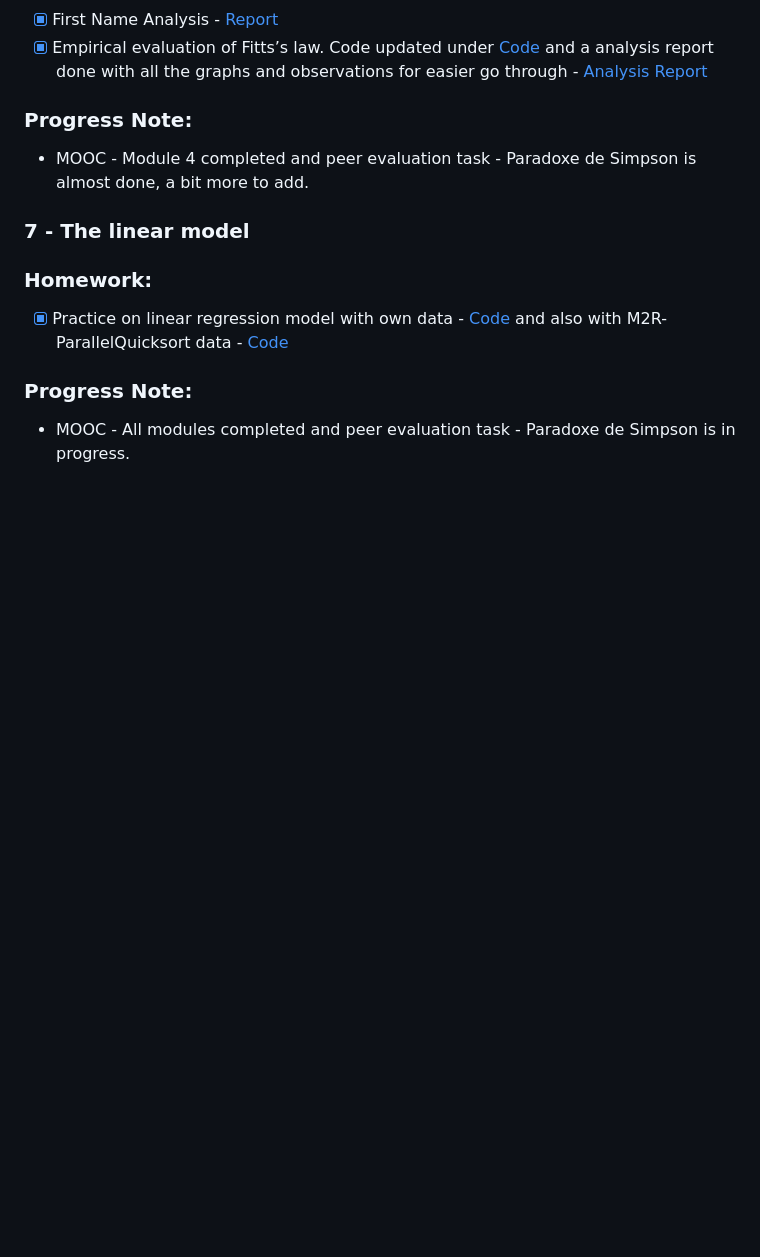
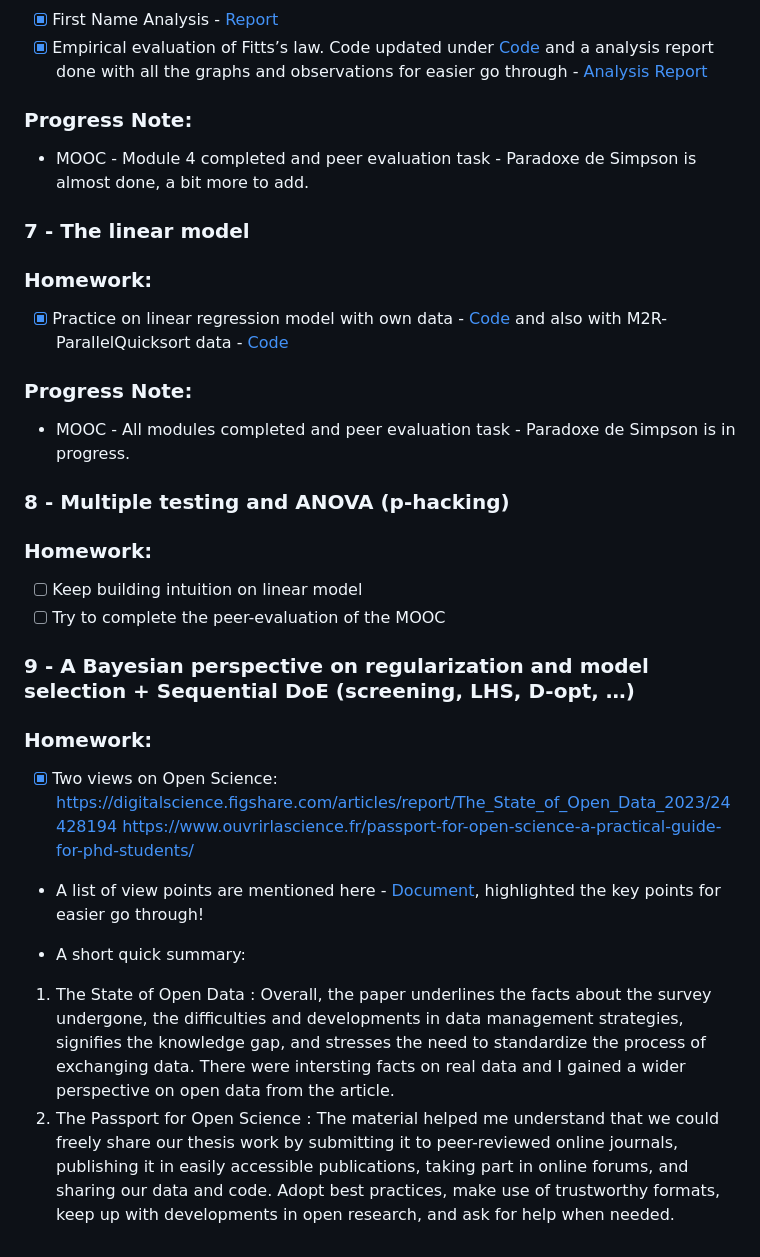
Before and after one commit to JayashriGovindan/SMEV, a Markdown page: README.md, the part around the change. Drawn GitHub-style; blank space fills up the shorter version.

```diff
--- a/README.md
+++ b/README.md
@@ -69,3 +69,20 @@
 - [x] Practice on linear regression model with own data - [Code](https://github.com/JayashriGovindan/SMPE/blob/main/code/linear_regression_model_practice.ipynb) and also with M2R-ParallelQuicksort data - [Code](https://github.com/JayashriGovindan/SMPE/blob/main/code/parallel_quick_sort_linear_model.ipynb)
 ### Progress Note:
 - MOOC - All modules completed and peer evaluation task -  Paradoxe de Simpson is in progress.
+
+### 8 - Multiple testing and ANOVA (p-hacking)
+### Homework:
+- [ ] Keep building intuition on linear model
+- [ ] Try to complete the peer-evaluation of the MOOC
+
+### 9 - A Bayesian perspective on regularization and model selection + Sequential DoE (screening, LHS, D-opt, …)
+### Homework:
+- [x] Two views on Open Science:
+https://digitalscience.figshare.com/articles/report/The_State_of_Open_Data_2023/24428194
+https://www.ouvrirlascience.fr/passport-for-open-science-a-practical-guide-for-phd-students/
+
+- A list of view points are mentioned here - [Document](https://github.com/JayashriGovindan/SMPE/blob/main/analysis/2023-12-14_Article_View_Points.pdf), highlighted the key points for easier go through!
+
+- A short quick summary:
+1. The State of Open Data : Overall, the paper underlines the facts about the survey undergone, the difficulties and developments in data management strategies, signifies the knowledge gap,  and stresses the need to standardize the process of exchanging data. There were intersting facts on real data and I gained a wider perspective on open data from the article.
+2. The Passport for Open Science : The material helped me understand that we could freely share our thesis work by submitting it to peer-reviewed online journals, publishing it in easily accessible publications, taking part in online forums, and sharing our data and code. Adopt best practices, make use of trustworthy formats, keep up with developments in open research, and ask for help when needed.
```
